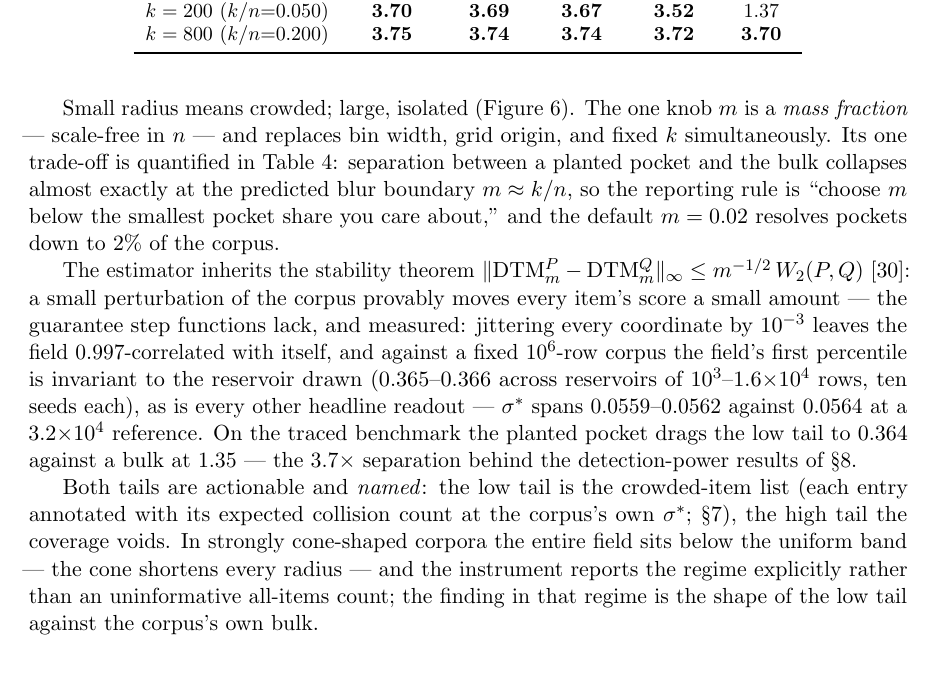
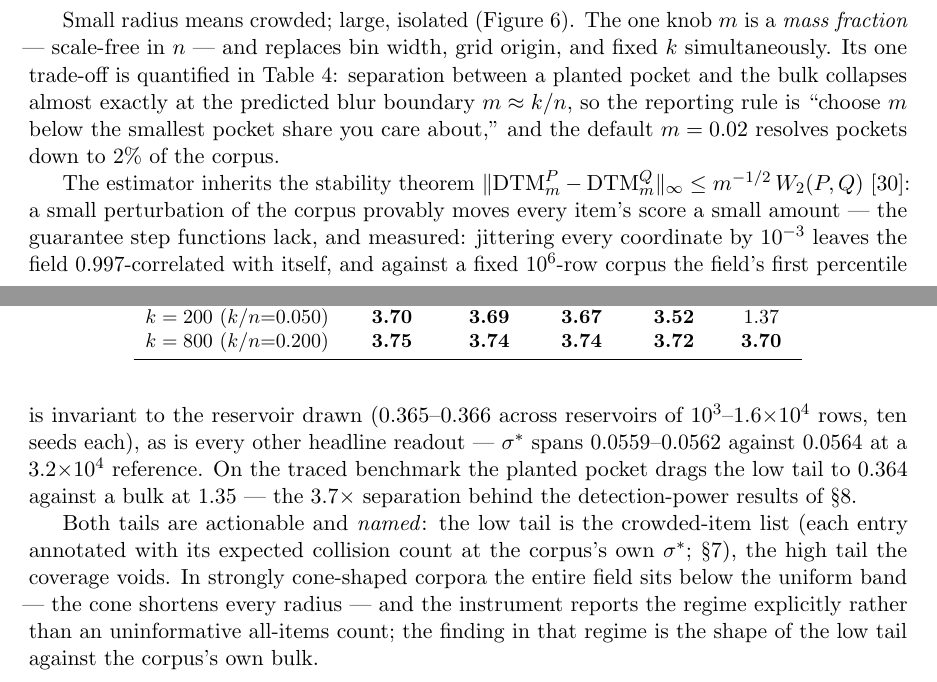
Before and after one commit to pedapudi/ambit, a LaTeX paper (docs/tr/ambit-technical-report.tex): part of page 13 of 52 before the commit and two parts of pages 13 and 14 of 50 after it, the two joined at a grey line, cut so that both start at the same text. Compiled offline with pdfLaTeX.

Commit message:
TR: float control — figures stay in their sections
placeins section barriers plus relaxed float fractions; every figure
now lands beside its prose instead of drifting to the end matter.

```diff
--- a/docs/tr/ambit-technical-report.tex
+++ b/docs/tr/ambit-technical-report.tex
@@ -11,6 +11,14 @@
 \usepackage{microtype}
 \usepackage[hidelinks]{hyperref}
 \usepackage{graphicx}
+\usepackage[section]{placeins}
+% keep floats near their prose: allow float-heavy pages, discourage drift
+\renewcommand{\topfraction}{0.92}
+\renewcommand{\bottomfraction}{0.6}
+\renewcommand{\textfraction}{0.06}
+\renewcommand{\floatpagefraction}{0.8}
+\setcounter{topnumber}{3}
+\setcounter{totalnumber}{5}
 \usepackage{xcolor}
 \usepackage{tikz}
 \usepackage{pgfplots}
```
Also changed, not shown: docs/tr/ambit-technical-report.pdf.
